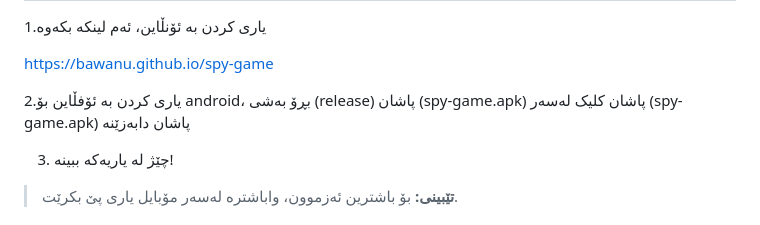
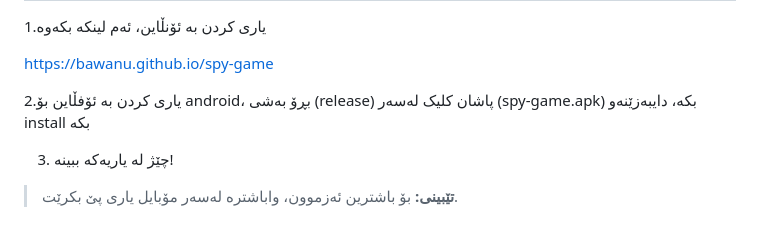
Before and after one commit to bawanu/spy-game, a Markdown page: README.md, the part around the change. GitHub-like rendering.

```diff
--- a/README.md
+++ b/README.md
@@ -21,7 +21,7 @@
 
   [https://bawanu.github.io/spy-game ](http://bawanu.github.io/spy-game/)
 
-  2.یاری کردن بە ئۆفڵاین بۆ android، بڕۆ بەشی (release) پاشان (spy-game.apk) پاشان کلیک لەسەر (spy-game.apk) پاشان دابەزێنە
+  2.یاری کردن بە ئۆفڵاین بۆ android، بڕۆ بەشی (release) پاشان کلیک لەسەر (spy-game.apk) بکە، دایبەزێنەو install بکە
 
 3.  چێژ لە یاریەکە ببینە!
 
```
